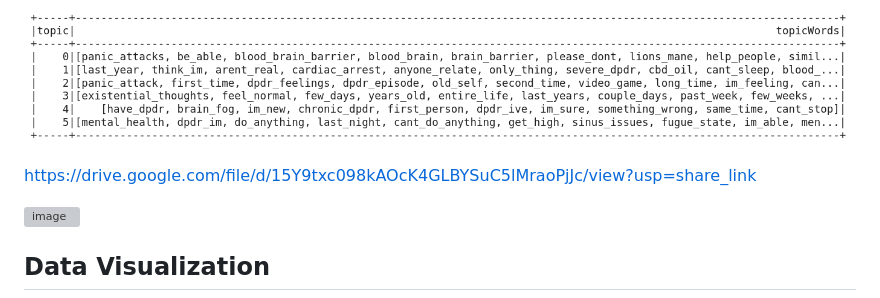
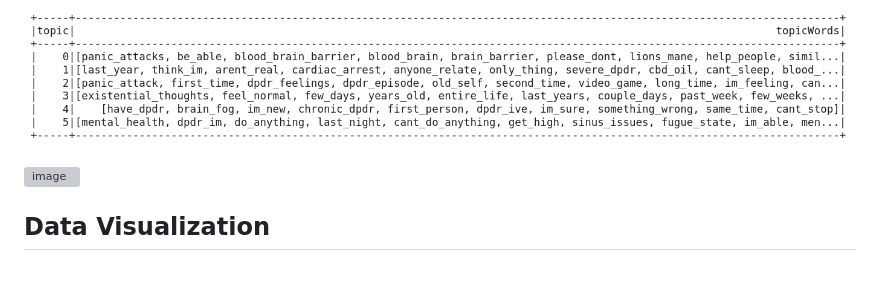
Before and after one commit to JLS-bz/Dashboards, a Markdown page: README.md, the part around the change. Rendered like a GitHub page; blank space fills up the shorter version; grey boxes are pictures that could not be loaded.

Commit message:
edit link

```diff
--- a/README.md
+++ b/README.md
@@ -158,9 +158,6 @@ LDA relies on a random number generator for initialization, and using a seed can
 
 ![](Images/lda_ngrams.png)<!-- -->
 
-https://drive.google.com/file/d/15Y9txc098kAOcK4GLBYSuC5lMraoPjJc/view?usp=share_link
-
-
 ![image](https://drive.google.com/uc?export=view&id=15Y9txc098kAOcK4GLBYSuC5lMraoPjJc)<!-- -->
 
 
```
